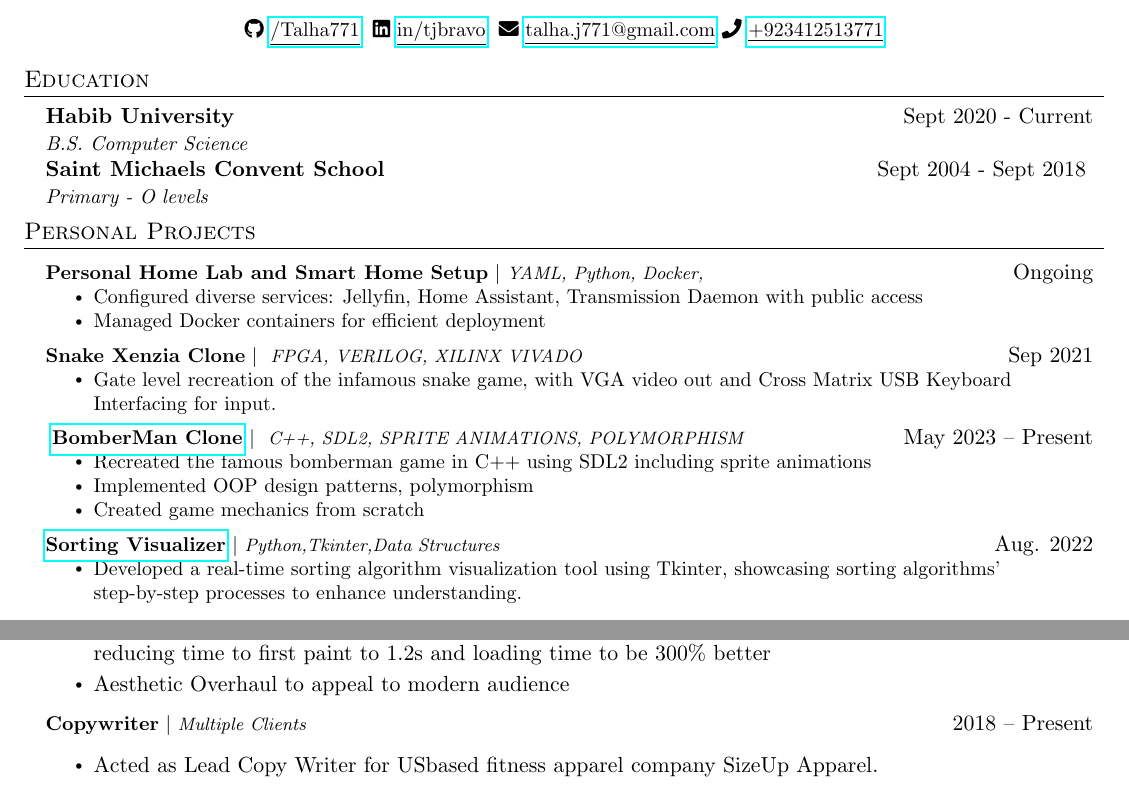
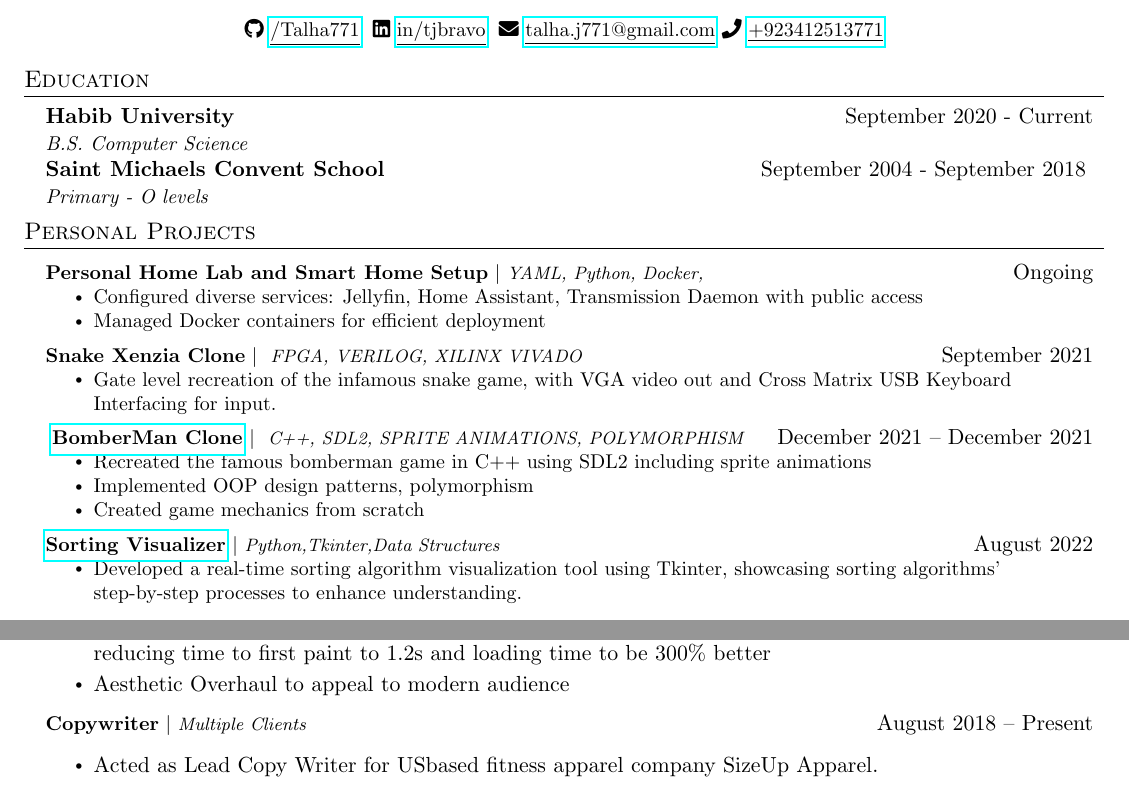
Before and after one commit to Talha771/Resume, a LaTeX document (main.tex, which reads education.tex, experience.tex, projects.tex): two parts of the page, joined at a grey line, cut so that both start at the same text. Compiled offline with pdfLaTeX.

Commit message:
made all dates be same format

```diff
--- a/education.tex
+++ b/education.tex
@@ -3,11 +3,11 @@
   \resumeSubHeadingListStart
 
     \resumeSubheading
-      {Habib University}{Sept 2020 - Current}
+      {Habib University}{September 2020 - Current}
       {B.S. Computer Science}{}
 
     \resumeSubheading
-      {Saint Michaels Convent School \footnotesize{}}{Sept 2004 - Sept 2018 }
+      {Saint Michaels Convent School \footnotesize{}}{September 2004 - September 2018 }
       {Primary - O levels}{}
 
       \resumeSubHeadingListEnd
--- a/experience.tex
+++ b/experience.tex
@@ -25,7 +25,7 @@
           \end{itemize}
 
           \resumeProjectHeading
-          {\textbf{Copywriter} $|$ \footnotesize\emph{Multiple Clients}\vspace{8pt}}{2018 -- Present}
+          {\textbf{Copywriter} $|$ \footnotesize\emph{Multiple Clients}\vspace{8pt}}{August 2018 -- Present}
           {\small{}}
           \begin{itemize}
               \item
--- a/projects.tex
+++ b/projects.tex
@@ -13,14 +13,14 @@
 
 
         \resumeProjectHeading
-        {\textbf{Snake Xenzia Clone} $|$ \footnotesize\emph{ FPGA, VERILOG, XILINX VIVADO}}{Sep 2021}
+        {\textbf{Snake Xenzia Clone} $|$ \footnotesize\emph{ FPGA, VERILOG, XILINX VIVADO}}{September 2021}
         \resumeItemListStart
             \resumeItem{Gate level recreation of the infamous snake game, with VGA video out and Cross Matrix USB Keyboard Interfacing for input.}
           \resumeItemListEnd
 
         \resumeProjectHeading{
         \href{https://github.com/Talha771/BomberMan-Clone}{\textbf{BomberMan Clone}}
-        $|$ \footnotesize\emph{ C++, SDL2, SPRITE ANIMATIONS, POLYMORPHISM}}{May 2023 -- Present}
+        $|$ \footnotesize\emph{ C++, SDL2, SPRITE ANIMATIONS, POLYMORPHISM}}{December 2021 -- December 2021}
         \resumeItemListStart
             \resumeItem{Recreated the famous bomberman game in C++ using SDL2 including sprite animations}
             \resumeItem{ Implemented OOP design patterns, polymorphism }
@@ -28,7 +28,7 @@
           \resumeItemListEnd
 
       \resumeProjectHeading
-        {\href{https://github.com/Talha771/DSA-Project}{\textbf{Sorting Visualizer}} $|$ \footnotesize\emph{Python,Tkinter,Data Structures}}{Aug. 2022}
+        {\href{https://github.com/Talha771/DSA-Project}{\textbf{Sorting Visualizer}} $|$ \footnotesize\emph{Python,Tkinter,Data Structures}}{August 2022}
         \resumeItemListStart
             \resumeItem{Developed a real-time sorting algorithm visualization tool using Tkinter, showcasing sorting algorithms' step-by-step processes to enhance understanding.}
 
```
Also changed, not shown: main.pdf, 3 other files.
